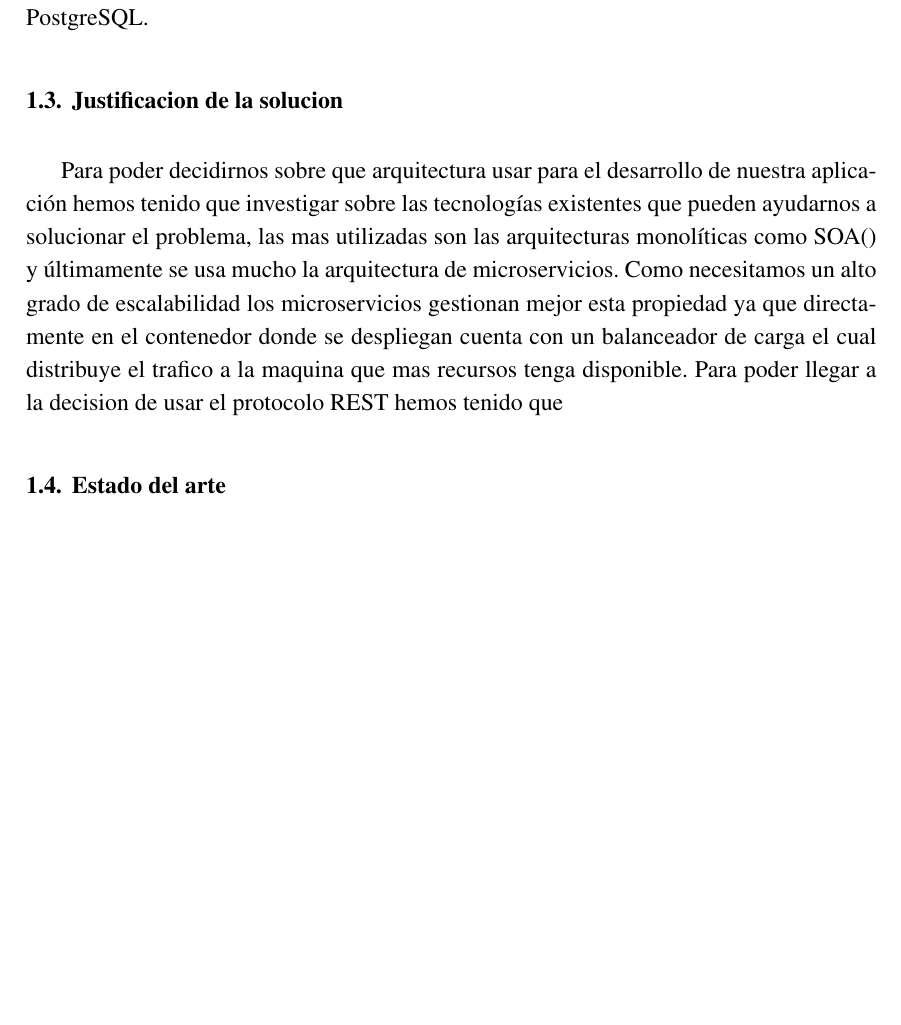
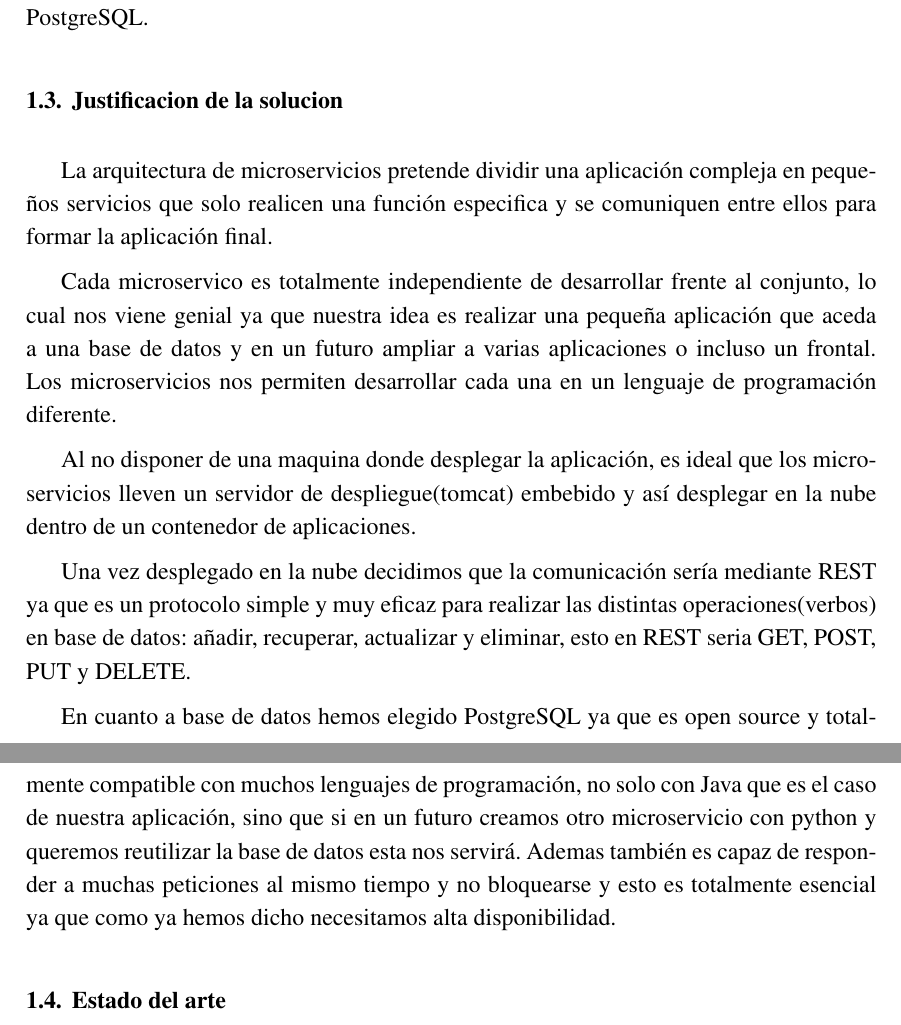
Before and after one commit to jesusRienda/memoria, a LaTeX document (TFG-Microservicios.tex): part of page 13 of 16 before the commit and two parts of pages 13 and 14 of 17 after it, the two joined at a grey line, cut so that both start at the same text, the shorter picture padded with empty space. Compiled offline with pdfLaTeX.

Commit message:
justificacion de la solucion

```diff
--- a/TFG-Microservicios.tex
+++ b/TFG-Microservicios.tex
@@ -356,9 +356,18 @@ hmargin=3cm
 	\section{Solución propuesta}
 	Para poder resolver nuestro problema usaremos un protocolo REST para la transferencia de datos entre el servicio y el cliente. El servicio web sera un microservicio desarrollado con Spring Boot. En cuanto a la base de datos utilizaremos una base de datos PostgreSQL.
 	\section{Justificacion de la solucion}
-	Para poder decidirnos sobre que arquitectura usar para el desarrollo de nuestra aplicación hemos tenido que investigar sobre las tecnologías existentes que pueden ayudarnos a solucionar el problema, las mas utilizadas son las arquitecturas monolíticas como SOA() y últimamente se usa mucho la arquitectura de microservicios.
-	Como necesitamos un alto grado de escalabilidad los microservicios gestionan mejor esta propiedad ya que directamente en el contenedor donde se despliegan cuenta con un balanceador de carga el cual distribuye el trafico a la maquina que mas recursos tenga disponible.
-	Para poder llegar a la decision de usar el protocolo REST hemos tenido que
+
+	La arquitectura de microservicios pretende dividir una aplicación compleja en pequeños servicios que solo realicen una función especifica y se comuniquen entre ellos para formar la aplicación final.
+
+	Cada microservico es totalmente independiente de desarrollar frente al conjunto, lo cual nos viene genial ya que nuestra idea es realizar una pequeña aplicación que aceda a una base de datos y en un futuro ampliar a varias aplicaciones o incluso un frontal. Los microservicios nos permiten desarrollar cada una en un lenguaje de programación diferente.
+
+	Al no disponer de una maquina donde desplegar la aplicación, es ideal que los microservicios lleven un servidor de despliegue(tomcat) embebido y así desplegar en la nube dentro de un contenedor de aplicaciones.
+
+	Una vez desplegado en la nube decidimos que la comunicación sería mediante REST ya que es un protocolo simple y muy eficaz para realizar las distintas operaciones(verbos) en base de datos: añadir, recuperar, actualizar y eliminar, esto en REST seria GET, POST, PUT y DELETE.
+
+	En cuanto a base de datos hemos elegido PostgreSQL ya que es open source y totalmente compatible con muchos lenguajes de programación, no solo con Java que es el caso de nuestra aplicación, sino que si en un futuro creamos otro microservicio con python y queremos reutilizar la base de datos esta nos servirá.
+	Ademas también es capaz de responder a muchas peticiones al mismo tiempo y no bloquearse y esto es totalmente esencial ya que como ya hemos dicho necesitamos alta disponibilidad.
+
 	\section{Estado del arte}
 \section{ ¿Que es un Microservicio?}
 	La arquitectura de microservicios pretende dividir una aplicación compleja en pequeños servicios que solo realicen una función especifica y se comuniquen entre ellos para formar la aplicación final.
```
Also changed, not shown: TFG-Microservicios.pdf, 6 other files.
